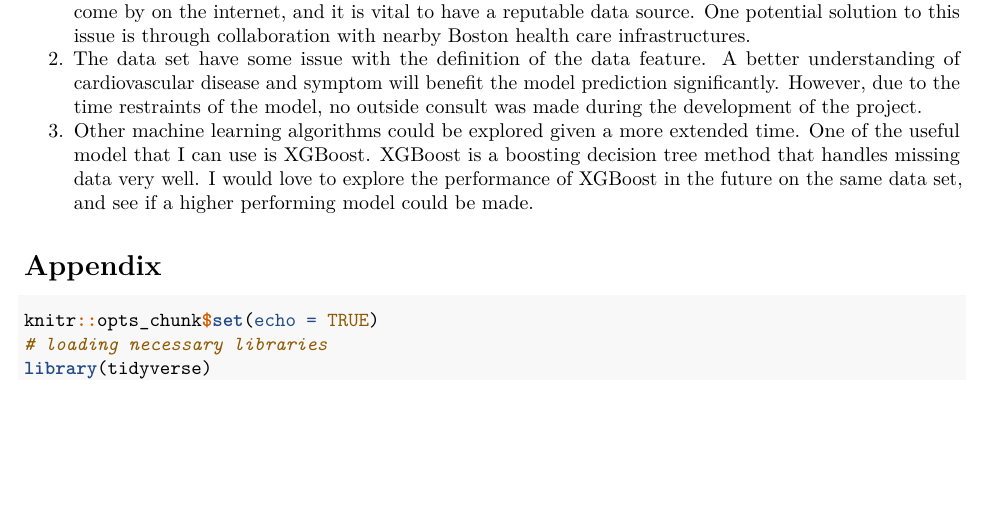
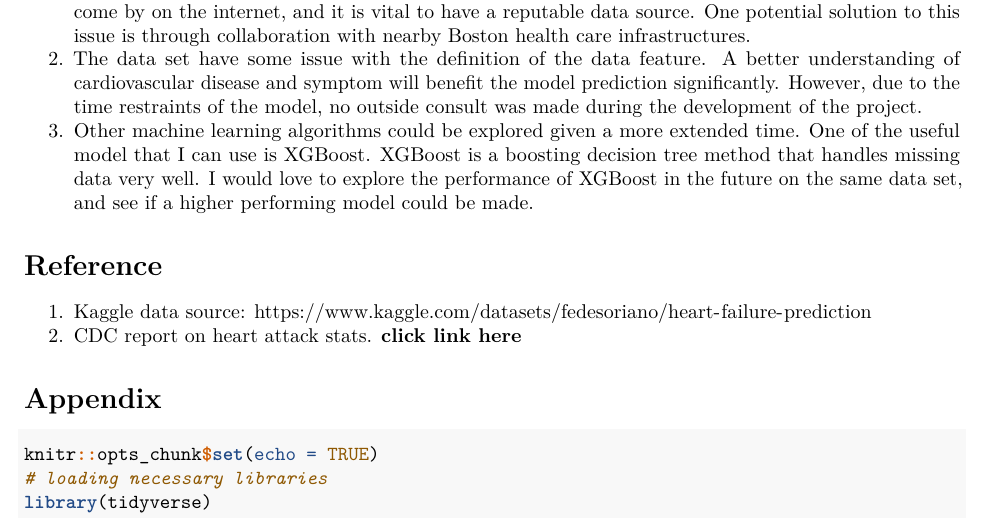
Before and after one commit to how340/260-Final-Project, an R Markdown document (final project report Hongkai Wang.Rmd): part of page 8 of 17 before the commit and part of page 8 of 18 after it, cut so that both start at the same text, the shorter picture padded with empty space. Rendered offline with R 4.5, knitr and Pandoc, then LaTeX, with nearby package versions.

Commit message:
Added reference

```diff
--- a/final project report Hongkai Wang.Rmd
+++ b/final project report Hongkai Wang.Rmd
@@ -264,6 +264,10 @@ At the same time, there are several improvements that could be made to this proj
 2. The data set have some issue with the definition of the data feature. A better understanding of cardiovascular disease and symptom will benefit the model prediction significantly. However, due to the time restraints of the model, no outside consult was made during the development of the project.
 3. Other machine learning algorithms could be explored given a more extended time. One of the useful model that I can use is XGBoost. XGBoost is a boosting decision tree method that handles missing data very well. I would love to explore the performance of XGBoost in the future on the same data set, and see if a higher performing model could be made.
 
+# Reference
+
+1. Kaggle data source: https://www.kaggle.com/datasets/fedesoriano/heart-failure-prediction
+2. CDC report on heart attack stats. [**click link here**](https://www.cdc.gov/heartdisease/facts.htm#:~:text=In%20the%20United%20States%2C%20someone,heart%20attack%20every%2040%20seconds.&text=Every%20year%2C%20about%20805%2C000%20people,States%20have%20a%20heart%20attack.&text=Of%20these%2C,are%20a%20first%20heart%20attack)
 
 # Appendix
 
```
Also changed, not shown: final-project-report-Hongkai-Wang.pdf, 1 other file.
